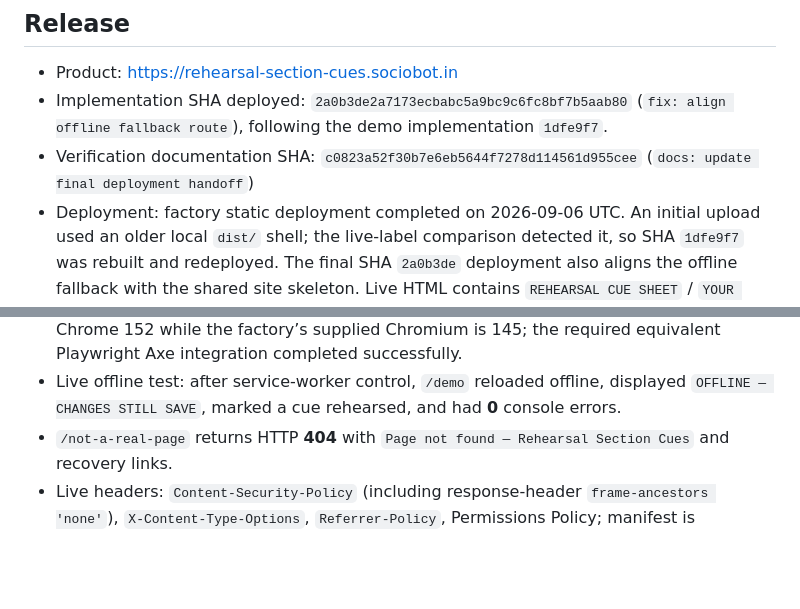
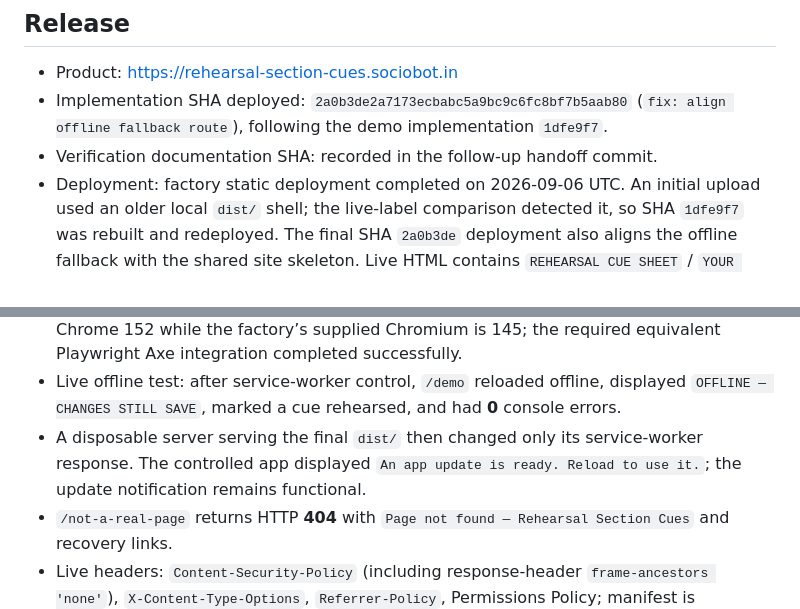
Before and after one commit to B-Divyesh/sf-rehearsal-section-cues, a Markdown page: .factory/handoff.md, 2 parts joined by grey strips. Rendered like a GitHub page; blank space fills up the shorter version.

Commit message:
docs: record update verification

```diff
--- a/.factory/handoff.md
+++ b/.factory/handoff.md
@@ -4,7 +4,7 @@
 
 - Product: <https://rehearsal-section-cues.sociobot.in>
 - Implementation SHA deployed: `2a0b3de2a7173ecbabc5a9bc9c6fc8bf7b5aab80` (`fix: align offline fallback route`), following the demo implementation `1dfe9f7`.
-- Verification documentation SHA: `c0823a52f30b7e6eb5644f7278d114561d955cee` (`docs: update final deployment handoff`)
+- Verification documentation SHA: recorded in the follow-up handoff commit.
 - Deployment: factory static deployment completed on 2026-09-06 UTC. An initial upload used an older local `dist/` shell; the live-label comparison detected it, so SHA `1dfe9f7` was rebuilt and redeployed. The final SHA `2a0b3de` deployment also aligns the offline fallback with the shared site skeleton. Live HTML contains `REHEARSAL CUE SHEET` / `YOUR DEVICE`.
 
 The product now meets the job: a small ensemble leader or multi-instrument player can make, save, print, export, import, and rehearse a clear cue sheet with a section, pass, active players, risk, tempo, and completion state.
@@ -38,6 +38,7 @@ Live cold checks after the final deployment:
 - Fresh desktop and phone contexts saw the plain first screen, then the one-click sample with four populated cues and the persistent demo controls. Neither viewport overflowed. Normal demo traffic stayed same-origin.
 - Playwright Axe on live desktop and phone found **0 serious/critical** violations. The standalone Axe CLI was attempted, but the runner’s installed ChromeDriver supports Chrome 152 while the factory’s supplied Chromium is 145; the required equivalent Playwright Axe integration completed successfully.
 - Live offline test: after service-worker control, `/demo` reloaded offline, displayed `OFFLINE — CHANGES STILL SAVE`, marked a cue rehearsed, and had **0** console errors.
+- A disposable server serving the final `dist/` then changed only its service-worker response. The controlled app displayed `An app update is ready. Reload to use it.`; the update notification remains functional.
 - `/not-a-real-page` returns HTTP **404** with `Page not found — Rehearsal Section Cues` and recovery links.
 - Live headers: `Content-Security-Policy` (including response-header `frame-ancestors 'none'`), `X-Content-Type-Options`, `Referrer-Policy`, Permissions Policy; manifest is `application/manifest+json`; hashed app assets are `max-age=31536000, immutable`; HTML is `no-cache, must-revalidate`.
 - Live Lighthouse on `/demo`: Performance **98**, Accessibility **100**, Best Practices **100**, SEO **100**; LCP **0.9 s**, CLS **0**.
```
